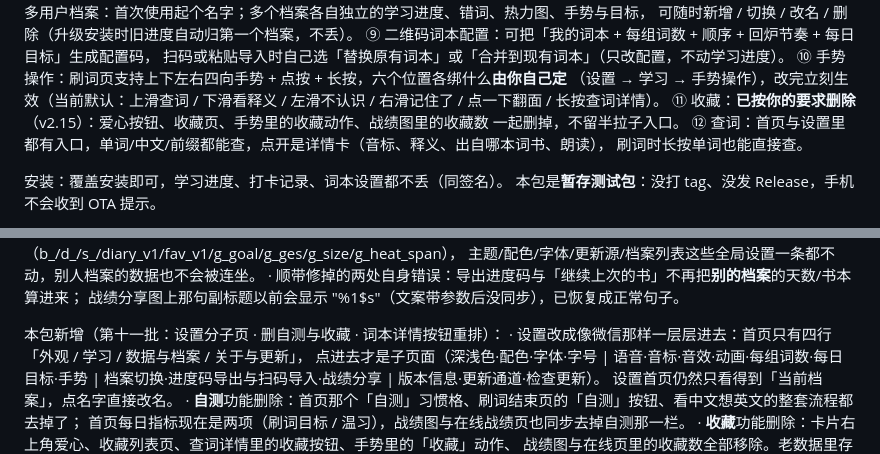
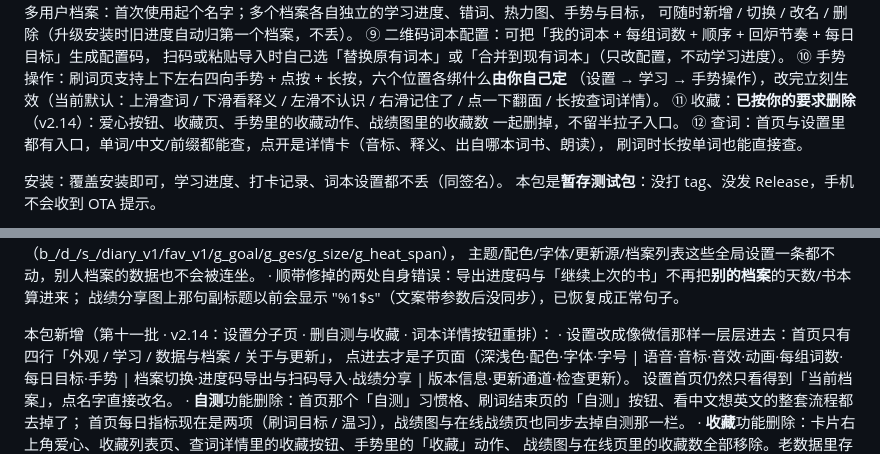
Before and after one commit to zhzx2026/wordsprint, a Markdown page: RELEASE_NOTES.md, 2 parts joined by grey strips. Drawn GitHub-style.

Commit message:
RELEASE_NOTES：删除收藏那条标注到正确的版本号 v2.14
Co-authored-by: arena-agent <297053741+arena-agent@users.noreply.github.com>

```diff
--- a/RELEASE_NOTES.md
+++ b/RELEASE_NOTES.md
@@ -21,7 +21,7 @@
 ⑩ 手势操作：刷词页支持上下左右四向手势 + 点按 + 长按，六个位置各绑什么**由你自己定**
    （设置 → 学习 → 手势操作），改完立刻生效（当前默认：上滑查词 / 下滑看释义 / 左滑不认识 /
    右滑记住了 / 点一下翻面 / 长按查词详情）。
-⑪ 收藏：**已按你的要求删除**（v2.15）：爱心按钮、收藏页、手势里的收藏动作、战绩图里的收藏数
+⑪ 收藏：**已按你的要求删除**（v2.14）：爱心按钮、收藏页、手势里的收藏动作、战绩图里的收藏数
    一起删掉，不留半拉子入口。
 ⑫ 查词：首页与设置里都有入口，单词/中文/前缀都能查，点开是详情卡（音标、释义、出自哪本词书、朗读），
    刷词时长按单词也能直接查。
@@ -158,7 +158,7 @@
 · 顺带修掉的两处自身错误：导出进度码与「继续上次的书」不再把**别的档案**的天数/书本算进来；
   战绩分享图上那句副标题以前会显示 "%1$s"（文案带参数后没同步），已恢复成正常句子。
 
-本包新增（第十一批：设置分子页 · 删自测与收藏 · 词本详情按钮重排）：
+本包新增（第十一批 · v2.14：设置分子页 · 删自测与收藏 · 词本详情按钮重排）：
 · 设置改成像微信那样一层层进去：首页只有四行「外观 / 学习 / 数据与档案 / 关于与更新」，
   点进去才是子页面（深浅色·配色·字体·字号 | 语音·音标·音效·动画·每组词数·每日目标·手势 |
   档案切换·进度码导出与扫码导入·战绩分享 | 版本信息·更新通道·检查更新）。
```
